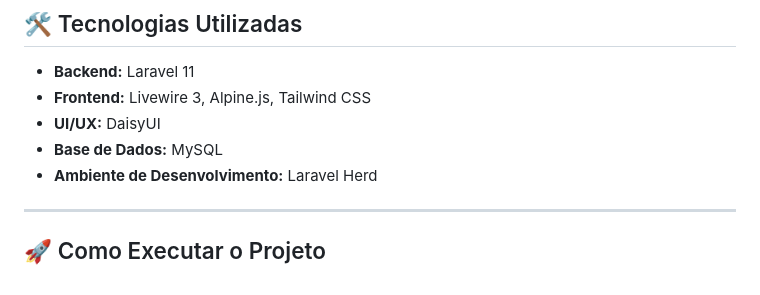
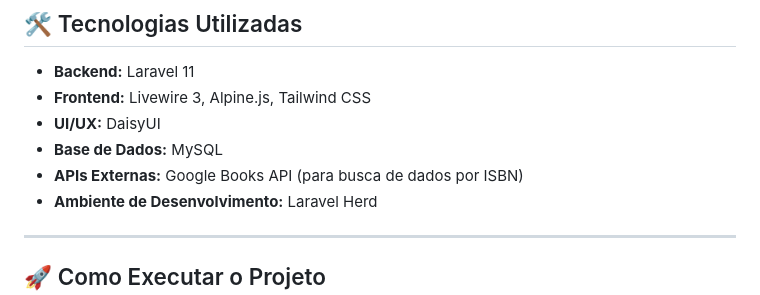
Before and after one commit to VLemosTrainee/bibliorganizer, a Markdown page: README.md, the part around one of its changes. GitHub-like rendering.

```diff
--- a/README.md
+++ b/README.md
@@ -60,6 +58,7 @@ O **BookOrganizer** é uma aplicação web minimalista projetada para demonstrar
 *   **Frontend:** Livewire 3, Alpine.js, Tailwind CSS
 *   **UI/UX:** DaisyUI
 *   **Base de Dados:** MySQL
+*   **APIs Externas:** Google Books API (para busca de dados por ISBN)
 *   **Ambiente de Desenvolvimento:** Laravel Herd
 
 ---
```
Also changed, not shown: other parts of README.md (+0 -2 lines).
